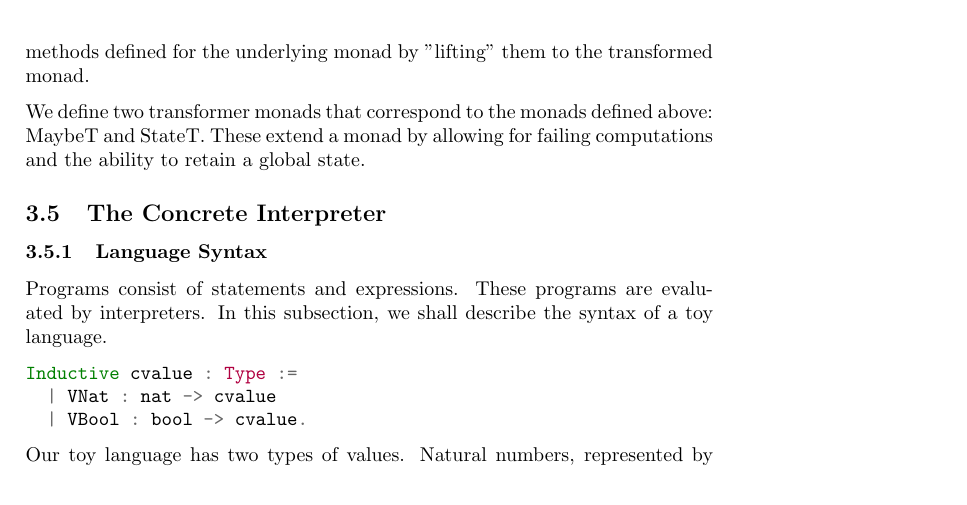
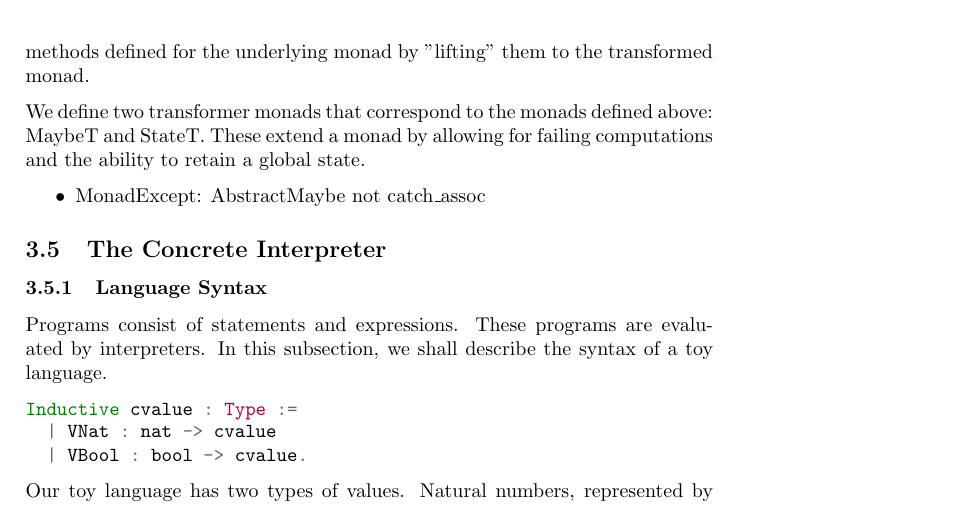
Before and after one commit to jensdewaard/thesis-coq-code, a LaTeX thesis (thesis/report.tex, which reads thesis/implementation.tex): part of page 7 of 27, cut so that both start at the same text. Compiled offline with pdfLaTeX.

```diff
--- a/thesis/implementation.tex
+++ b/thesis/implementation.tex
@@ -217,6 +217,10 @@
 \end{minted}
 \caption{Definitions for the monad transformers}
 \end{listing}
+
+\begin{itemize}
+    \item {MonadExcept: AbstractMaybe not catch\_assoc}
+\end{itemize}
 
 \subsection{The Concrete Interpreter}
 
```
Also changed, not shown: 7 other files.
